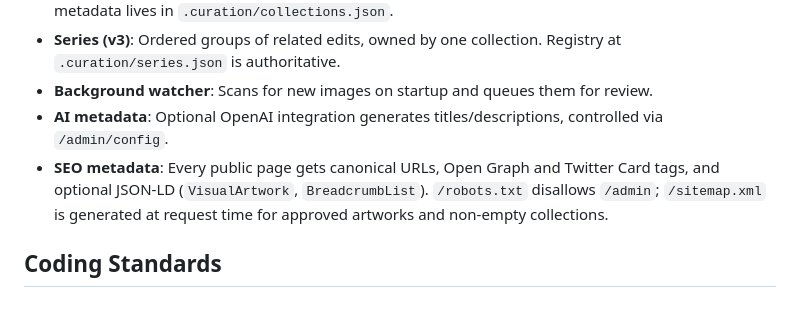
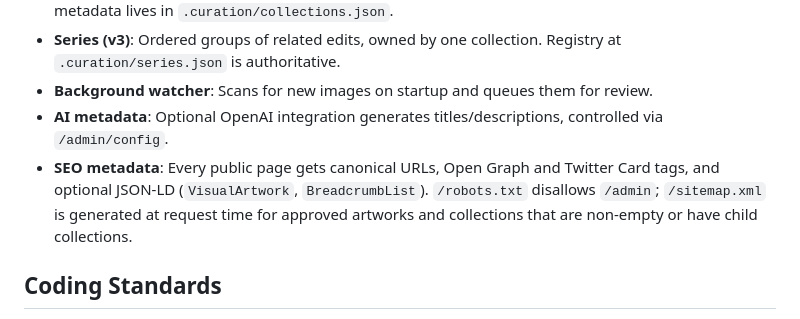
Before and after one commit to adamtasteslikegood/ArtazzenDotCom, a Markdown page: .github/copilot-instructions.md, the part around the change. Rendered like a GitHub page.

```diff
--- a/.github/copilot-instructions.md
+++ b/.github/copilot-instructions.md
@@ -40,7 +40,7 @@ Layering (no cycles): `config → sidecars → ai_metadata → curation → watc
 - **Series (v3)**: Ordered groups of related edits, owned by one collection. Registry at `.curation/series.json` is authoritative.
 - **Background watcher**: Scans for new images on startup and queues them for review.
 - **AI metadata**: Optional OpenAI integration generates titles/descriptions, controlled via `/admin/config`.
-- **SEO metadata**: Every public page gets canonical URLs, Open Graph and Twitter Card tags, and optional JSON-LD (`VisualArtwork`, `BreadcrumbList`). `/robots.txt` disallows `/admin`; `/sitemap.xml` is generated at request time for approved artworks and non-empty collections.
+- **SEO metadata**: Every public page gets canonical URLs, Open Graph and Twitter Card tags, and optional JSON-LD (`VisualArtwork`, `BreadcrumbList`). `/robots.txt` disallows `/admin`; `/sitemap.xml` is generated at request time for approved artworks and collections that are non-empty or have child collections.
 
 ## Coding Standards
 
```
Also changed, not shown: CHANGELOG.md (+3 -2 lines), Readme.md (+1 -1 lines).
